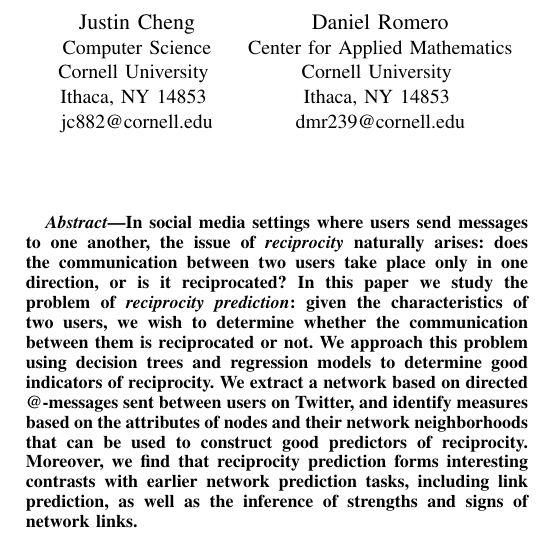
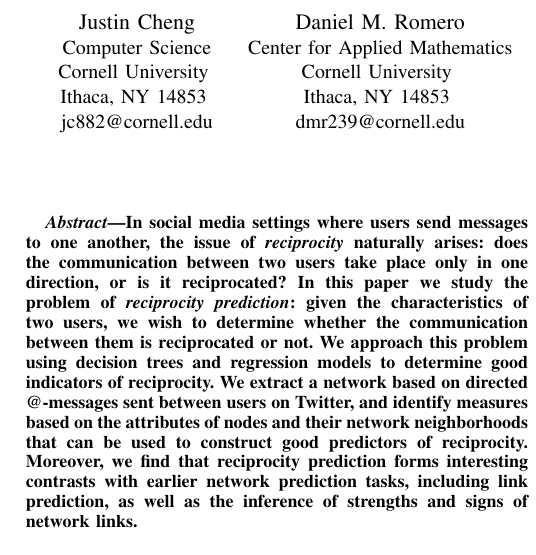
Before and after one commit to jcccf/ReciprocityPaper, a LaTeX paper (rec.tex): part of one column of page 1 of 8, cut so that both start at the same text. Compiled offline with pdfLaTeX.

Commit message:
Final submitted version

```diff
--- a/rec.tex
+++ b/rec.tex
@@ -22,7 +22,7 @@ Cornell University \\
 Ithaca, NY 14853 \\
 jc882@cornell.edu}
 \and
-\IEEEauthorblockN{Daniel Romero}
+\IEEEauthorblockN{Daniel M. Romero}
 \IEEEauthorblockA{Center for Applied Mathematics\\
 Cornell University \\
 Ithaca, NY 14853 \\
```
